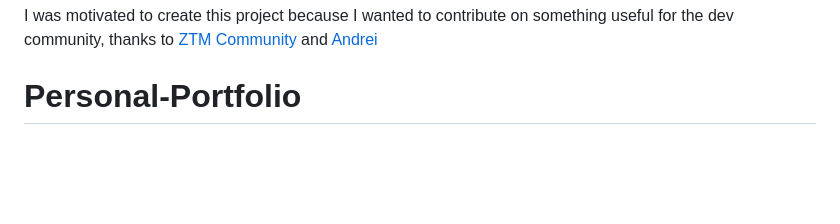
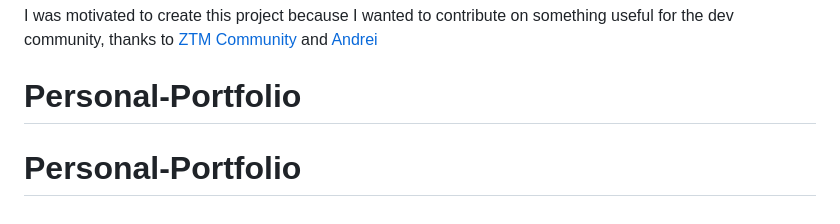
Before and after one commit to BinhDo960/personalportfolio, a Markdown page: README.md, the part around the change. Drawn GitHub-style; blank space fills up the shorter version.

```diff
--- a/README.md
+++ b/README.md
@@ -359,3 +359,4 @@ This project is licensed under the MIT License - see the [LICENSE.md](LICENSE.md
 
 I was motivated to create this project because I wanted to contribute on something useful for the dev community, thanks to [ZTM Community](https://github.com/zero-to-mastery) and [Andrei](https://github.com/aneagoie)
 # Personal-Portfolio
+# Personal-Portfolio
```
